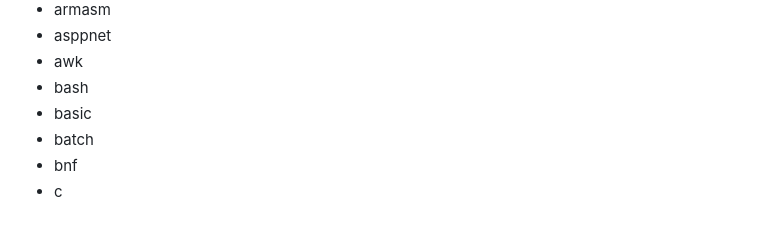
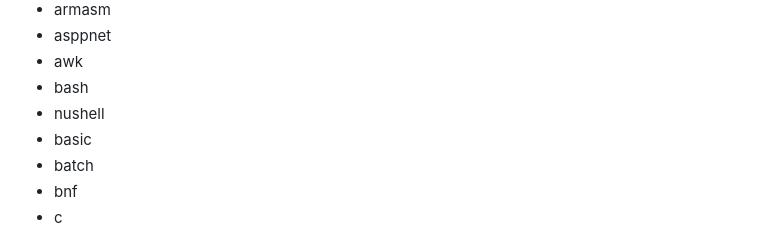
Before and after one commit to linux-china/prism4j, a Markdown page: README.md, the part around the change. Rendered like a GitHub page.

Commit message:
docs: add nushell

```diff
--- a/README.md
+++ b/README.md
@@ -81,6 +81,7 @@ Currently, it supports:
 * asppnet
 * awk
 * bash
+* nushell
 * basic
 * batch
 * bnf
```
